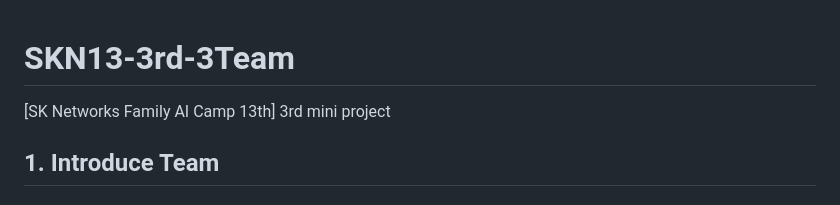
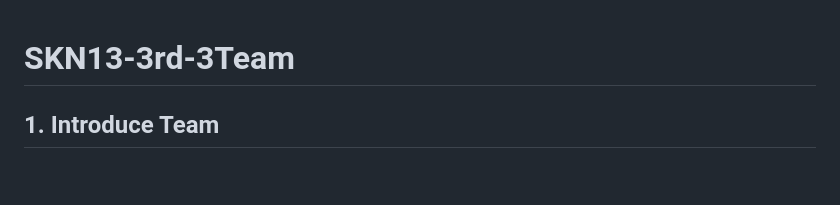
Before and after one commit to SKNETWORKS-FAMILY-AICAMP/SKN13-3rd-3Team, a Markdown page: README.md, the part around one of its changes. Rendered like a GitHub page; blank space fills up the shorter version.

```diff
--- a/README.md
+++ b/README.md
@@ -1,5 +1,4 @@
 # SKN13-3rd-3Team
-[SK Networks Family AI Camp 13th] 3rd mini project
 
 ## 1. Introduce Team
 ### 💡 프로젝트명:
```
Also changed, not shown: other parts of README.md (+1 -1 lines).
